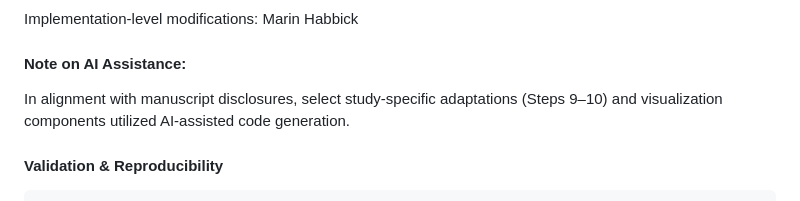
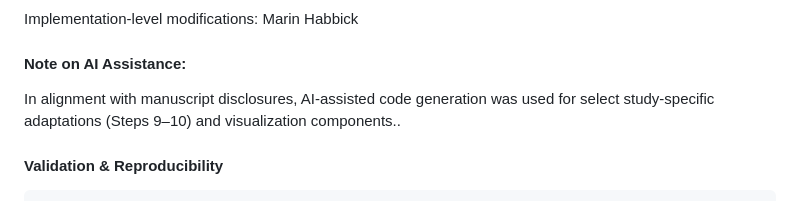
Before and after one commit to rasmussen-lab/MERS-CoV-tolerance-sex-hDPP4-mice, a Markdown page: README.md, the part around the change. Rendered like a GitHub page.

```diff
--- a/README.md
+++ b/README.md
@@ -86,7 +86,7 @@ Dr. Angela Rasmussen, Marin Habbick
 Implementation-level modifications: Marin Habbick
 
 #### Note on AI Assistance:
-In alignment with manuscript disclosures, select study-specific adaptations (Steps 9–10) and visualization components utilized AI-assisted code generation.
+In alignment with manuscript disclosures, AI-assisted code generation was used for select study-specific adaptations (Steps 9–10) and visualization components..
 
 #### Validation & Reproducibility
 
```
